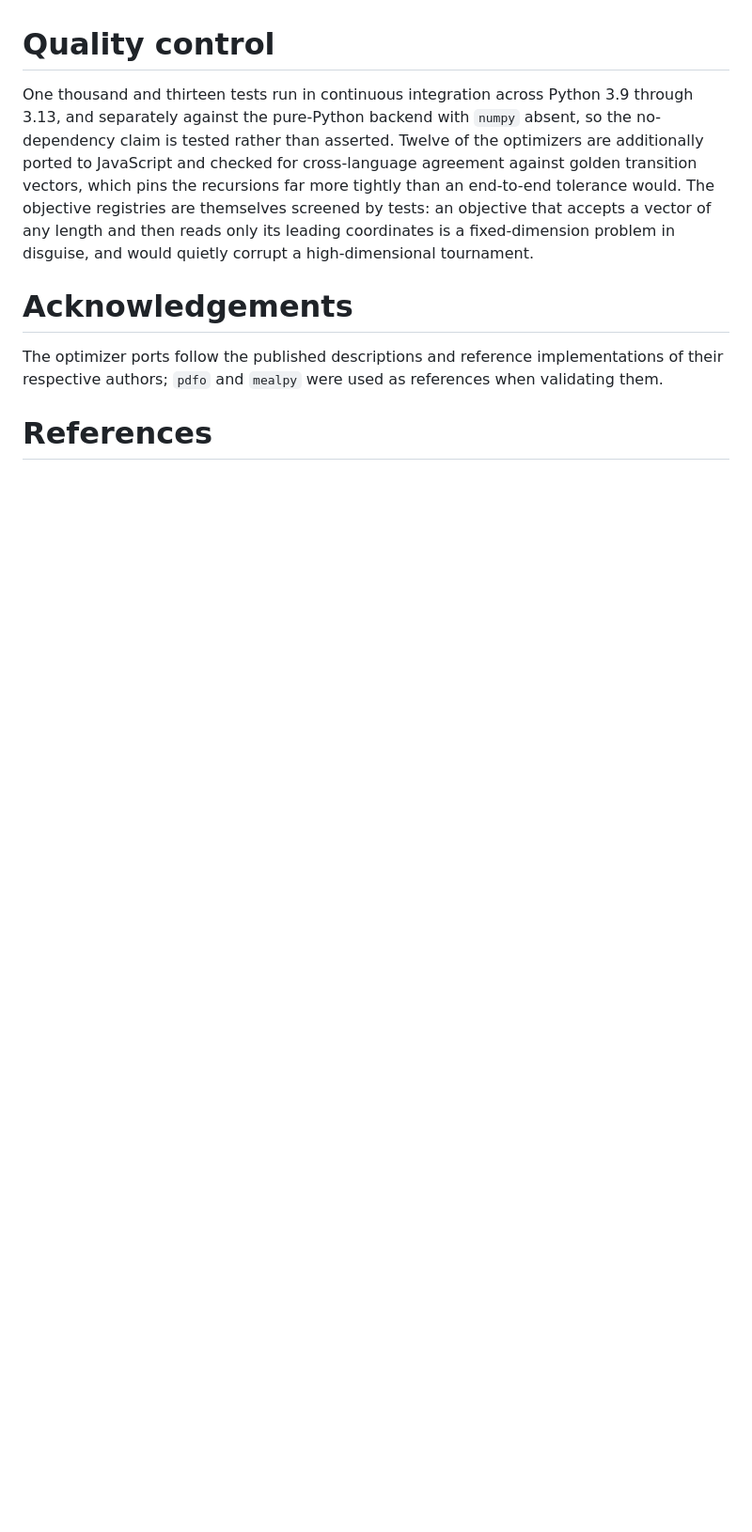
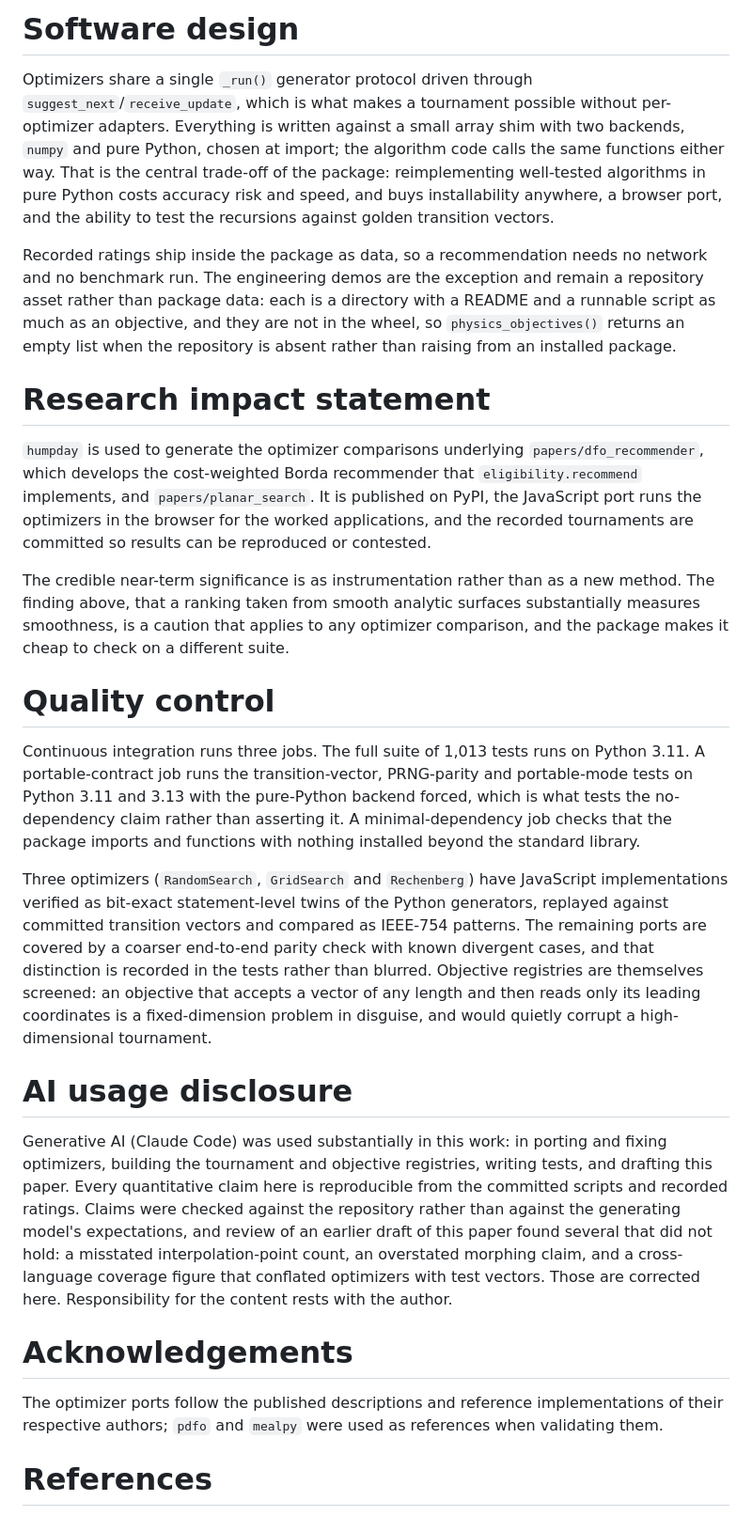
Before and after one commit to microprediction/humpday, a Markdown page: papers/joss/paper.md, the part around one of its changes. Shown at 94% size. GitHub-like rendering; blank space fills up the shorter version.

```diff
--- a/papers/joss/paper.md
+++ b/papers/joss/paper.md
@@ -71,13 +88,57 @@ ratings rather than borrowing a neighbour's.
+# Software design
+
+Optimizers share a single `_run()` generator protocol driven through `suggest_next`/`receive_update`,
+which is what makes a tournament possible without per-optimizer adapters. Everything is written
+against a small array shim with two backends, `numpy` and pure Python, chosen at import; the
+algorithm code calls the same functions either way. That is the central trade-off of the package:
+reimplementing well-tested algorithms in pure Python costs accuracy risk and speed, and buys
+installability anywhere, a browser port, and the ability to test the recursions against golden
+transition vectors.
+
+Recorded ratings ship inside the package as data, so a recommendation needs no network and no
+benchmark run. The engineering demos are the exception and remain a repository asset rather than
+package data: each is a directory with a README and a runnable script as much as an objective, and
+they are not in the wheel, so `physics_objectives()` returns an empty list when the repository is
+absent rather than raising from an installed package.
+
+# Research impact statement
+
+`humpday` is used to generate the optimizer comparisons underlying `papers/dfo_recommender`, which
+develops the cost-weighted Borda recommender that `eligibility.recommend` implements, and
+`papers/planar_search`. It is published on PyPI, the JavaScript port runs the optimizers in the
+browser for the worked applications, and the recorded tournaments are committed so results can be
+reproduced or contested.
+
+The credible near-term significance is as instrumentation rather than as a new method. The finding
+above, that a ranking taken from smooth analytic surfaces substantially measures smoothness, is a
+caution that applies to any optimizer comparison, and the package makes it cheap to check on a
+different suite.
 
 # Quality control
 
-One thousand and thirteen tests run in continuous integration across Python 3.9 through 3.13, and
-separately against the pure-Python backend with `numpy` absent, so the no-dependency claim is tested
-rather than asserted. Twelve of the optimizers are additionally ported to JavaScript and checked for
-cross-language agreement against golden transition vectors, which pins the recursions far more
-tightly than an end-to-end tolerance would. The objective registries are themselves screened by
-tests: an objective that accepts a vector of any length and then reads only its leading coordinates
-is a fixed-dimension problem in disguise, and would quietly corrupt a high-dimensional tournament.
+Continuous integration runs three jobs. The full suite of 1,013 tests runs on Python 3.11. A
+portable-contract job runs the transition-vector, PRNG-parity and portable-mode tests on Python 3.11
+and 3.13 with the pure-Python backend forced, which is what tests the no-dependency claim rather
+than asserting it. A minimal-dependency job checks that the package imports and functions with
+nothing installed beyond the standard library.
+
+Three optimizers (`RandomSearch`, `GridSearch` and `Rechenberg`) have JavaScript implementations
+verified as bit-exact statement-level twins of the Python generators, replayed against committed
+transition vectors and compared as IEEE-754 patterns. The remaining ports are covered by a coarser
+end-to-end parity check with known divergent cases, and that distinction is recorded in the tests
+rather than blurred. Objective registries are themselves screened: an objective that accepts a
+vector of any length and then reads only its leading coordinates is a fixed-dimension problem in
+disguise, and would quietly corrupt a high-dimensional tournament.
+
+# AI usage disclosure
+
+Generative AI (Claude Code) was used substantially in this work: in porting and fixing optimizers,
+building the tournament and objective registries, writing tests, and drafting this paper. Every
+quantitative claim here is reproducible from the committed scripts and recorded ratings. Claims were
+checked against the repository rather than against the generating model's expectations, and review
+of an earlier draft of this paper found several that did not hold: a misstated interpolation-point
+count, an overstated morphing claim, and a cross-language coverage figure that conflated optimizers
+with test vectors. Those are corrected here. Responsibility for the content rests with the author.
 
 # Acknowledgements
 
```
Also changed, not shown: other parts of papers/joss/paper.md (+53 -36 lines).
